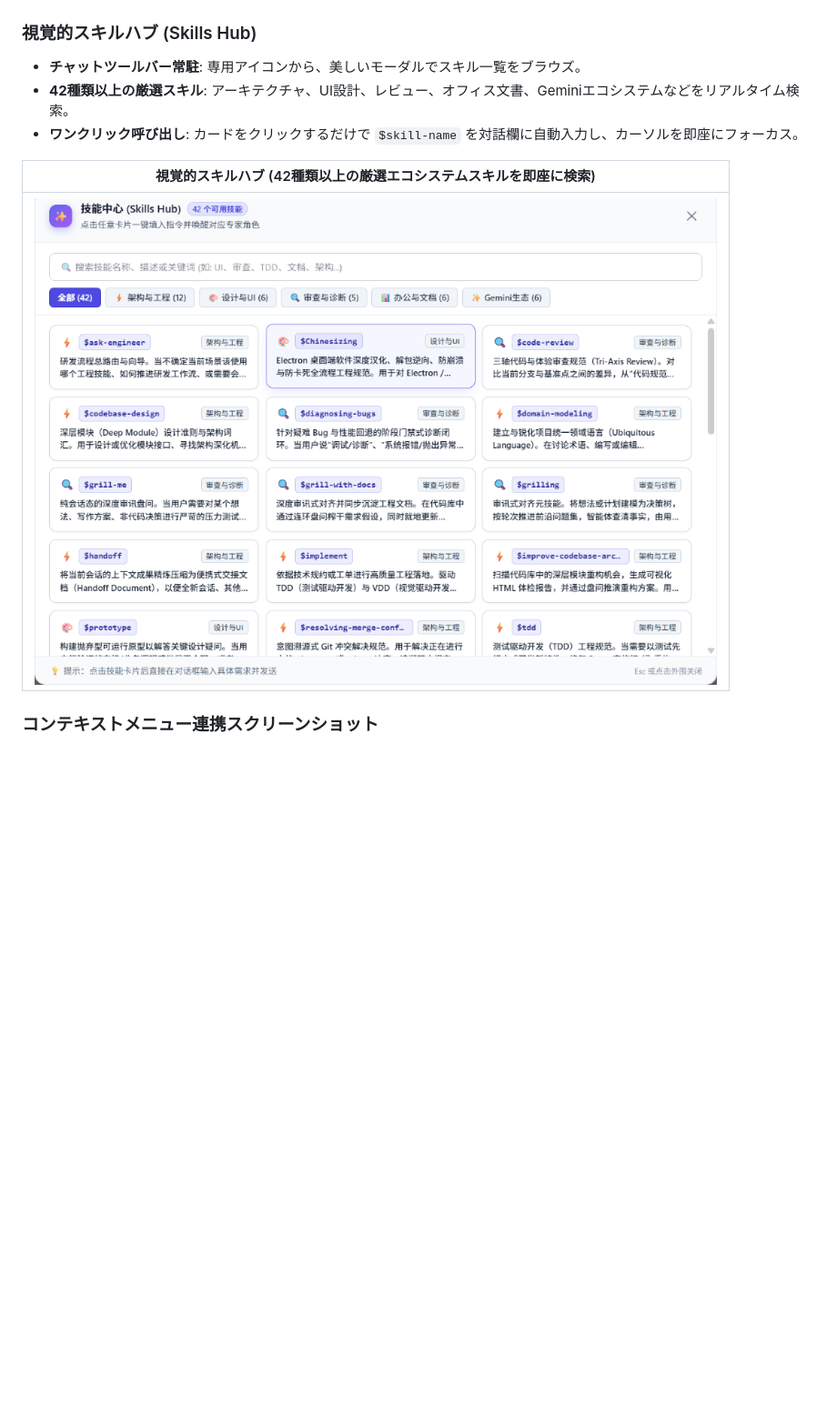
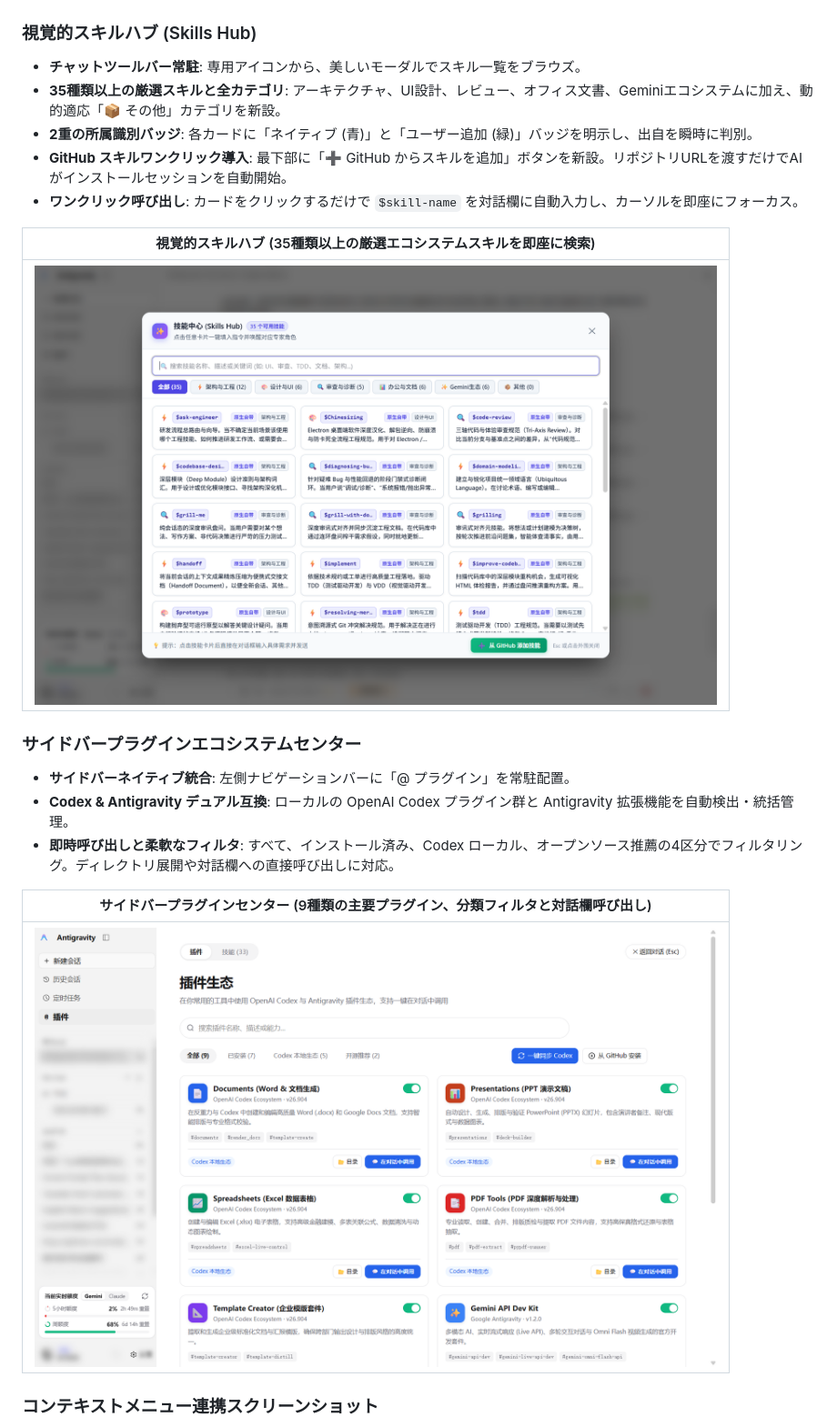
Before and after one commit to Kutaze/Antigravity-Enhance-Pack-Tools, a Markdown page: README_JA.md, the part around the change printed below. Shown: that part at 91% size. Drawn GitHub-style; pictures changed too: assets/verified_plugin_center_live.png (added), assets/verified_skills_hub_live.png; blank space fills up the shorter version.

Commit message:
docs: update live screenshots with privacy masking and showcase plugin center

```diff
--- a/README_JA.md
+++ b/README_JA.md
@@ -124,12 +131,23 @@ DOM監視のループ振動を防止し、会話インタラクションにミ
 
 ### 視覚的スキルハブ (Skills Hub)
 - **チャットツールバー常駐**: 専用アイコンから、美しいモーダルでスキル一覧をブラウズ。
-- **42種類以上の厳選スキル**: アーキテクチャ、UI設計、レビュー、オフィス文書、Geminiエコシステムなどをリアルタイム検索。
+- **35種類以上の厳選スキルと全カテゴリ**: アーキテクチャ、UI設計、レビュー、オフィス文書、Geminiエコシステムに加え、動的適応「📦 その他」カテゴリを新設。
+- **2重の所属識別バッジ**: 各カードに「ネイティブ (青)」と「ユーザー追加 (緑)」バッジを明示し、出自を瞬時に判別。
+- **GitHub スキルワンクリック導入**: 最下部に「➕ GitHub からスキルを追加」ボタンを新設。リポジトリURLを渡すだけでAIがインストールセッションを自動開始。
 - **ワンクリック呼び出し**: カードをクリックするだけで `$skill-name` を対話欄に自動入力し、カーソルを即座にフォーカス。
 
-| 視覚的スキルハブ (42種類以上の厳選エコシステムスキルを即座に検索) |
+| 視覚的スキルハブ (35種類以上の厳選エコシステムスキルを即座に検索) |
 | :---: |
 | <img src="assets/verified_skills_hub_live.png" width="750" /> |
+
+### サイドバープラグインエコシステムセンター
+- **サイドバーネイティブ統合**: 左側ナビゲーションバーに「@ プラグイン」を常駐配置。
+- **Codex & Antigravity デュアル互換**: ローカルの OpenAI Codex プラグイン群と Antigravity 拡張機能を自動検出・統括管理。
+- **即時呼び出しと柔軟なフィルタ**: すべて、インストール済み、Codex ローカル、オープンソース推薦の4区分でフィルタリング。ディレクトリ展開や対話欄への直接呼び出しに対応。
+
+| サイドバープラグインセンター (9種類の主要プラグイン、分類フィルタと対話欄呼び出し) |
+| :---: |
+| <img src="assets/verified_plugin_center_live.png" width="750" /> |
 
 ### コンテキストメニュー連携スクリーンショット
 - **「+」メニュー連携**: 入力欄左側の「+」メニュー内に「スクリーンショット (Win+Shift+S)」をネイティブ配置。
```
Also changed, not shown: other parts of README_JA.md (+9 -2 lines), README.md (+22 -5 lines), README_EN.md (+22 -5 lines), assets/verified_account_switcher_live.png, assets/verified_anti_freeze_live.png, assets/verified_model_slider_live.png, 2 other files.
